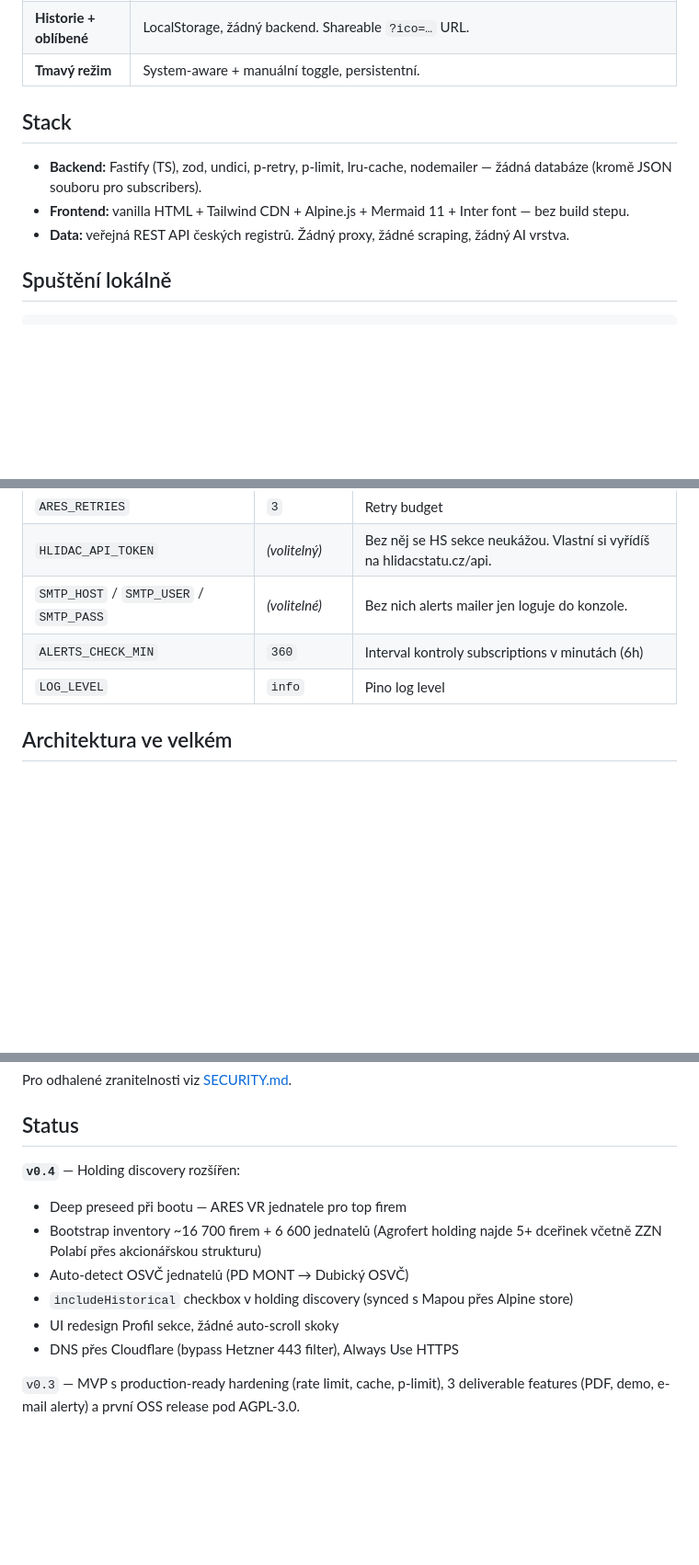
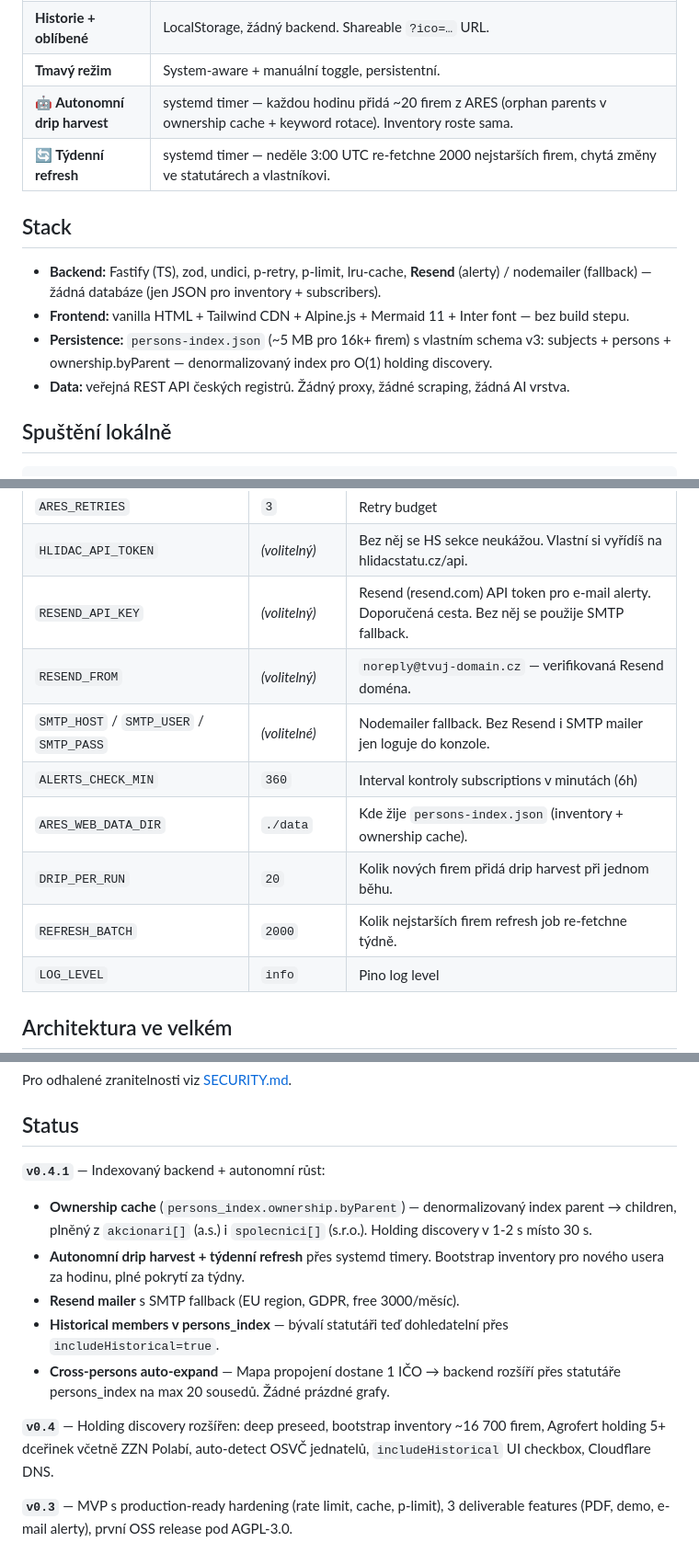
Before and after one commit to milos106/icovazby, a Markdown page: README.md, 3 parts joined by grey strips. Shown at 92% size. GitHub-like rendering; blank space fills up the shorter version.

Commit message:
docs(readme): 0.4.1 status + Resend env + autonomous harvest
- Status: 0.4.1 highlights (ownership cache, autonomous harvest, Resend,
  historical persons, cross-persons auto-expand)
- Co umí: drip harvest + weekly refresh rows
- Stack: Resend primární mailer, JSON schema v3 popis
- Konfigurace: RESEND_API_KEY, RESEND_FROM, ARES_WEB_DATA_DIR,
  DRIP_PER_RUN, REFRESH_BATCH

Co-Authored-By: Claude Opus 4.7 <noreply@anthropic.com>

```diff
--- a/README.md
+++ b/README.md
@@ -26,12 +26,15 @@
 | **Export do fakturace** | Fakturoid / iDoklad / Pohoda JSON. |
 | **Historie + oblíbené** | LocalStorage, žádný backend. Shareable `?ico=…` URL. |
 | **Tmavý režim** | System-aware + manuální toggle, persistentní. |
+| **🤖 Autonomní drip harvest** | systemd timer — každou hodinu přidá ~20 firem z ARES (orphan parents v ownership cache + keyword rotace). Inventory roste sama. |
+| **🔄 Týdenní refresh** | systemd timer — neděle 3:00 UTC re-fetchne 2000 nejstarších firem, chytá změny ve statutárech a vlastníkovi. |
 
 ## Stack
 
-- **Backend:** Fastify (TS), zod, undici, p-retry, p-limit, lru-cache, nodemailer — žádná databáze (kromě JSON souboru pro subscribers).
+- **Backend:** Fastify (TS), zod, undici, p-retry, p-limit, lru-cache, **Resend** (alerty) / nodemailer (fallback) — žádná databáze (jen JSON pro inventory + subscribers).
 - **Frontend:** vanilla HTML + Tailwind CDN + Alpine.js + Mermaid 11 + Inter font — bez build stepu.
-- **Data:** veřejná REST API českých registrů. Žádný proxy, žádné scraping, žádný AI vrstva.
+- **Persistence:** `persons-index.json` (~5 MB pro 16k+ firem) s vlastním schema v3: subjects + persons + ownership.byParent — denormalizovaný index pro O(1) holding discovery.
+- **Data:** veřejná REST API českých registrů. Žádný proxy, žádné scraping, žádná AI vrstva.
 
 ## Spuštění lokálně
 
@@ -63,8 +66,13 @@ Hot reload pro vývoj: `npm run dev`.
 | `ARES_TIMEOUT_MS` | `15000` | Timeout ARES requestu |
 | `ARES_RETRIES` | `3` | Retry budget |
 | `HLIDAC_API_TOKEN` | _(volitelný)_ | Bez něj se HS sekce neukážou. Vlastní si vyřídíš na hlidacstatu.cz/api. |
-| `SMTP_HOST` / `SMTP_USER` / `SMTP_PASS` | _(volitelné)_ | Bez nich alerts mailer jen loguje do konzole. |
+| `RESEND_API_KEY` | _(volitelný)_ | Resend (resend.com) API token pro e-mail alerty. Doporučená cesta. Bez něj se použije SMTP fallback. |
+| `RESEND_FROM` | _(volitelný)_ | `noreply@tvuj-domain.cz` — verifikovaná Resend doména. |
+| `SMTP_HOST` / `SMTP_USER` / `SMTP_PASS` | _(volitelné)_ | Nodemailer fallback. Bez Resend i SMTP mailer jen loguje do konzole. |
 | `ALERTS_CHECK_MIN` | `360` | Interval kontroly subscriptions v minutách (6h) |
+| `ARES_WEB_DATA_DIR` | `./data` | Kde žije `persons-index.json` (inventory + ownership cache). |
+| `DRIP_PER_RUN` | `20` | Kolik nových firem přidá drip harvest při jednom běhu. |
+| `REFRESH_BATCH` | `2000` | Kolik nejstarších firem refresh job re-fetchne týdně. |
 | `LOG_LEVEL` | `info` | Pino log level |
 
 ## Architektura ve velkém
@@ -177,13 +185,14 @@ Pro odhalené zranitelnosti viz [SECURITY.md](./SECURITY.md).
 
 ## Status
 
-**`v0.4`** — Holding discovery rozšířen:
+**`v0.4.1`** — Indexovaný backend + autonomní růst:
 
-- Deep preseed při bootu — ARES VR jednatele pro top firem
-- Bootstrap inventory ~16 700 firem + 6 600 jednatelů (Agrofert holding najde 5+ dceřinek včetně ZZN Polabí přes akcionářskou strukturu)
-- Auto-detect OSVČ jednatelů (PD MONT → Dubický OSVČ)
-- `includeHistorical` checkbox v holding discovery (synced s Mapou přes Alpine store)
-- UI redesign Profil sekce, žádné auto-scroll skoky
-- DNS přes Cloudflare (bypass Hetzner 443 filter), Always Use HTTPS
+- **Ownership cache** (`persons_index.ownership.byParent`) — denormalizovaný index parent → children, plněný z `akcionari[]` (a.s.) i `spolecnici[]` (s.r.o.). Holding discovery v 1-2 s místo 30 s.
+- **Autonomní drip harvest + týdenní refresh** přes systemd timery. Bootstrap inventory pro nového usera za hodinu, plné pokrytí za týdny.
+- **Resend mailer** s SMTP fallback (EU region, GDPR, free 3000/měsíc).
+- **Historical members v persons_index** — bývalí statutáři teď dohledatelní přes `includeHistorical=true`.
+- **Cross-persons auto-expand** — Mapa propojení dostane 1 IČO → backend rozšíří přes statutáře persons_index na max 20 sousedů. Žádné prázdné grafy.
 
-`v0.3` — MVP s production-ready hardening (rate limit, cache, p-limit), 3 deliverable features (PDF, demo, e-mail alerty) a první OSS release pod AGPL-3.0.
+**`v0.4`** — Holding discovery rozšířen: deep preseed, bootstrap inventory ~16 700 firem, Agrofert holding 5+ dceřinek včetně ZZN Polabí, auto-detect OSVČ jednatelů, `includeHistorical` UI checkbox, Cloudflare DNS.
+
+**`v0.3`** — MVP s production-ready hardening (rate limit, cache, p-limit), 3 deliverable features (PDF, demo, e-mail alerty), první OSS release pod AGPL-3.0.
```
